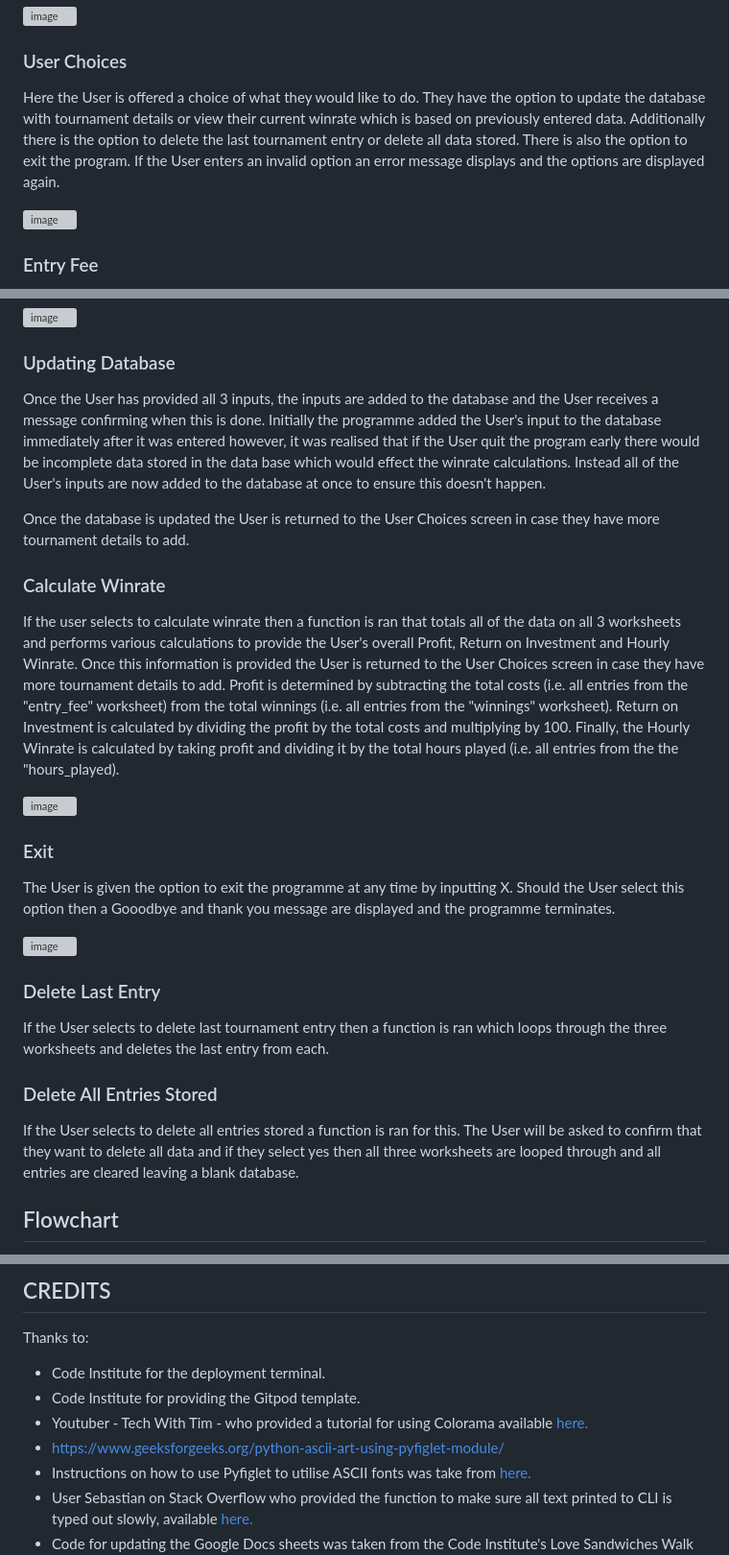
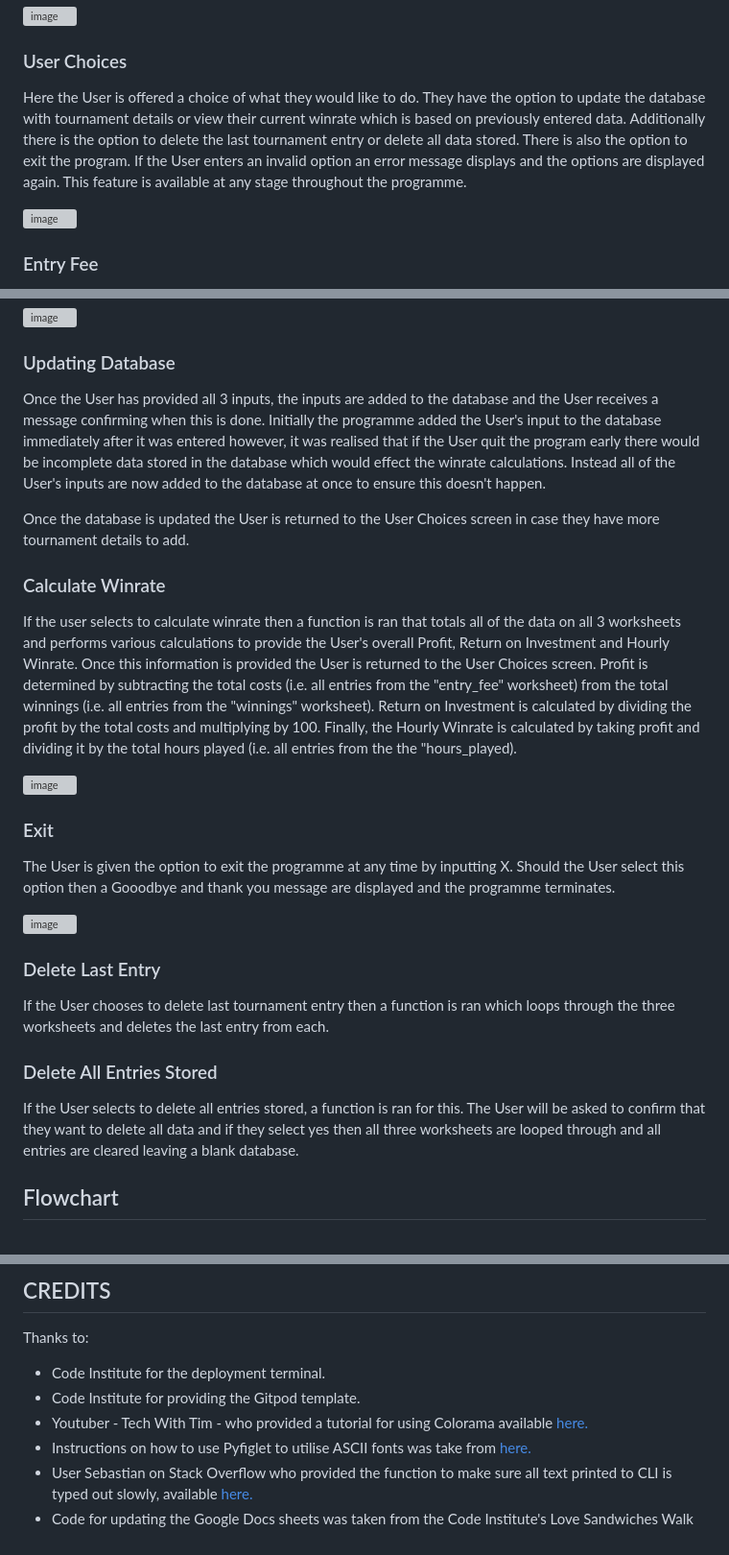
Before and after one commit to tomkelly111/PokerTracker, a Markdown page: README.md, 3 parts joined by grey strips. Shown: that part at 96% size. Drawn GitHub-style; grey boxes are pictures that could not be loaded.

Commit message:
Final updated to readme file

```diff
--- a/README.md
+++ b/README.md
@@ -15,7 +15,7 @@ The welcome page displays the Poker Tracker logo, a welcome message and then off
 <img width="392" alt="image" src="https://user-images.githubusercontent.com/111172617/211643598-1312cf03-c4dc-4967-8f65-734e9117950a.png">
 
 ### User Choices
-Here the User is offered a choice of what they would like to do. They have the option to update the database with tournament details or view their current winrate which is based on previously entered data. Additionally there is the option to delete the last tournament entry or delete all data stored. There is also the option to exit the program. If the User enters an invalid option an error message displays and the options are displayed again.
+Here the User is offered a choice of what they would like to do. They have the option to update the database with tournament details or view their current winrate which is based on previously entered data. Additionally there is the option to delete the last tournament entry or delete all data stored. There is also the option to exit the program. If the User enters an invalid option an error message displays and the options are displayed again. This feature is available at any stage throughout the programme.
 
 <img width="384" alt="image" src="https://user-images.githubusercontent.com/111172617/211643419-bf12b183-590a-4920-95bc-fcebeed76241.png">
 
@@ -42,12 +42,12 @@ The User is then asked to input the number of hours they spent playing the tourn
 
 
 ### Updating Database
-Once the User has provided all 3 inputs, the inputs are added to the database and the User receives a message confirming when this is done. Initially the programme added the User's input to the database immediately after it was entered however, it was realised that if the User quit the program early there would be incomplete data stored in the data base which would effect the winrate calculations. Instead all of the User's inputs are now added to the database at once to ensure this doesn't happen.
+Once the User has provided all 3 inputs, the inputs are added to the database and the User receives a message confirming when this is done. Initially the programme added the User's input to the database immediately after it was entered however, it was realised that if the User quit the program early there would be incomplete data stored in the database which would effect the winrate calculations. Instead all of the User's inputs are now added to the database at once to ensure this doesn't happen.
 
 Once the database is updated the User is returned to the User Choices screen in case they have more tournament details to add.
 
 ### Calculate Winrate
-If the user selects to calculate winrate then a function is ran that totals all of the data on all 3 worksheets and performs various calculations to provide the User's overall Profit, Return on Investment and Hourly Winrate. Once this information is provided the User is returned to the User Choices screen in case they have more tournament details to add. Profit is determined by subtracting the total costs (i.e. all entries from the "entry_fee" worksheet) from the total winnings (i.e. all entries from the "winnings" worksheet). Return on Investment is calculated by dividing the profit by the total costs and multiplying by 100. Finally, the Hourly Winrate is calculated by taking profit and dividing it by the total hours played (i.e. all entries from the the "hours_played).
+If the user selects to calculate winrate then a function is ran that totals all of the data on all 3 worksheets and performs various calculations to provide the User's overall Profit, Return on Investment and Hourly Winrate. Once this information is provided the User is returned to the User Choices screen. Profit is determined by subtracting the total costs (i.e. all entries from the "entry_fee" worksheet) from the total winnings (i.e. all entries from the "winnings" worksheet). Return on Investment is calculated by dividing the profit by the total costs and multiplying by 100. Finally, the Hourly Winrate is calculated by taking profit and dividing it by the total hours played (i.e. all entries from the the "hours_played).
 
 <img width="356" alt="image" src="https://user-images.githubusercontent.com/111172617/211644578-936d65e8-87c8-4c50-934c-1ec8d391adf4.png">
 
@@ -59,10 +59,10 @@ The User is given the option to exit the programme at any time by inputting X. S
 
 
 ### Delete Last Entry
-If the User selects to delete last tournament entry then a function is ran which loops through the three worksheets and deletes the last entry from each.
+If the User chooses to delete last tournament entry then a function is ran which loops through the three worksheets and deletes the last entry from each.
 
 ### Delete All Entries Stored
-If the User selects to delete all entries stored a function is ran for this. The User will be asked to confirm that they want to delete all data and if they select yes then all three worksheets are looped through and all entries are cleared leaving a blank database.
+If the User selects to delete all entries stored, a function is ran for this. The User will be asked to confirm that they want to delete all data and if they select yes then all three worksheets are looped through and all entries are cleared leaving a blank database.
 
 ## Flowchart
 Before beginning the coding for this programme I designed the below flowchart in order to plan the functions I would need to create. This was done via [Lucid Chart](https://www.lucidchart.com/pages/). Although the programme remains largely the same as this layout, you can see that in this flowchart where it was initially intended that the database be updated after each input from the User. Additionally, the delete last entry and the delete all entries options were added after the program was created as an afterthought.
@@ -162,7 +162,6 @@ Thanks to:
 - Code Institute for the deployment terminal.
 - Code Institute for providing the Gitpod template.
 - Youtuber - Tech With Tim - who provided a tutorial for using Colorama available [here.](https://www.youtube.com/watch?v=u51Zjlnui4Y)
-- https://www.geeksforgeeks.org/python-ascii-art-using-pyfiglet-module/
 - Instructions on how to use Pyfiglet to utilise ASCII fonts was take from [here.](https://www.geeksforgeeks.org/python-ascii-art-using-pyfiglet-module/)
 - User Sebastian on Stack Overflow who provided the function to make sure all text printed to CLI is typed out slowly, available [here.](https://stackoverflow.com/questions/4099422/printing-slowly-simulate-typing)
 - Code for updating the Google Docs sheets was taken from the Code Institute's Love Sandwiches Walk Through Project.
```
